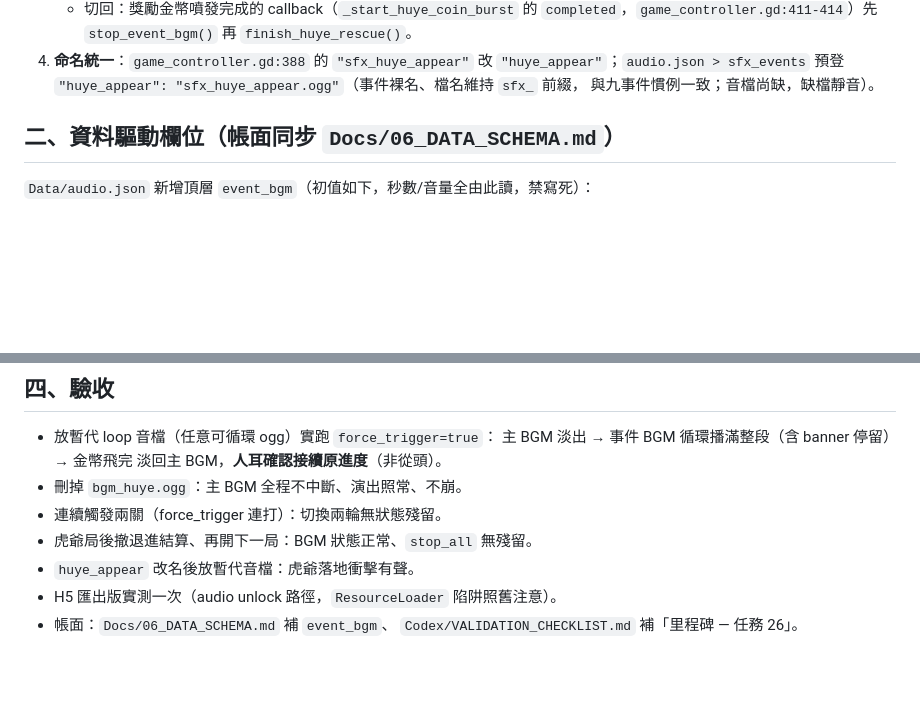
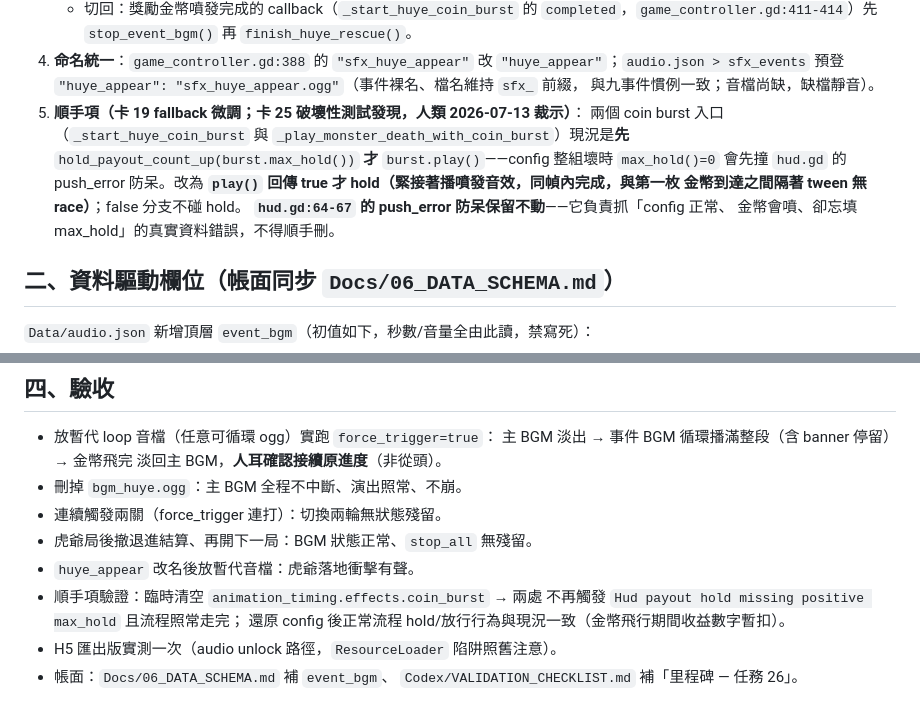
Before and after one commit to testBP0612/CrushGameDemo, a Markdown page: Codex/26_HUYE_EVENT_BGM.md, 2 parts joined by grey strips. Rendered like a GitHub page; blank space fills up the shorter version.

Commit message:
docs: 卡 26 補順手項（coin burst 入口改 started 才 hold，hud 防呆保留）＋通用教訓補 Godot 非 sandbox 執行與測試場景 teardown

```diff
--- a/Codex/26_HUYE_EVENT_BGM.md
+++ b/Codex/26_HUYE_EVENT_BGM.md
@@ -32,6 +32,15 @@
    `"huye_appear"`；`audio.json > sfx_events` 預登
    `"huye_appear": "sfx_huye_appear.ogg"`（事件裸名、檔名維持 `sfx_` 前綴，
    與九事件慣例一致；音檔尚缺，缺檔靜音）。
+5. **順手項（卡 19 fallback 微調；卡 25 破壞性測試發現，人類 2026-07-13 裁示）**：
+   兩個 coin burst 入口（`_start_huye_coin_burst` 與
+   `_play_monster_death_with_coin_burst`）現況是**先**
+   `hold_payout_count_up(burst.max_hold())` **才** `burst.play()`——config
+   整組壞時 `max_hold()=0` 會先撞 `hud.gd` 的 push_error 防呆。改為
+   **`play()` 回傳 true 才 hold（緊接著播噴發音效，同幀內完成，與第一枚
+   金幣到達之間隔著 tween 無 race）**；false 分支不碰 hold。
+   **`hud.gd:64-67` 的 push_error 防呆保留不動**——它負責抓「config 正常、
+   金幣會噴、卻忘填 max_hold」的真實資料錯誤，不得順手刪。
 
 ## 二、資料驅動欄位（帳面同步 `Docs/06_DATA_SCHEMA.md`）
 
@@ -64,6 +73,9 @@
 - 連續觸發兩關（force_trigger 連打）：切換兩輪無狀態殘留。
 - 虎爺局後撤退進結算、再開下一局：BGM 狀態正常、`stop_all` 無殘留。
 - `huye_appear` 改名後放暫代音檔：虎爺落地衝擊有聲。
+- 順手項驗證：臨時清空 `animation_timing.effects.coin_burst` → 兩處
+  不再觸發 `Hud payout hold missing positive max_hold` 且流程照常走完；
+  還原 config 後正常流程 hold/放行行為與現況一致（金幣飛行期間收益數字暫扣）。
 - H5 匯出版實測一次（audio unlock 路徑，`ResourceLoader` 陷阱照舊注意）。
 - 帳面：`Docs/06_DATA_SCHEMA.md` 補 `event_bgm`、
   `Codex/VALIDATION_CHECKLIST.md` 補「里程碑 — 任務 26」。
```
Also changed, not shown: Codex/VALIDATION_CHECKLIST.md (+6 -0 lines).
